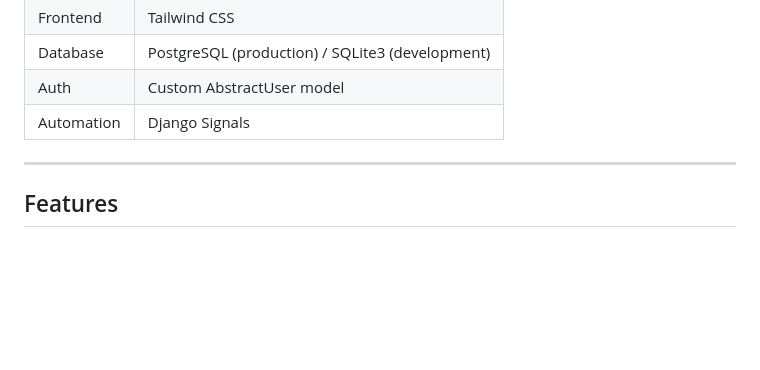
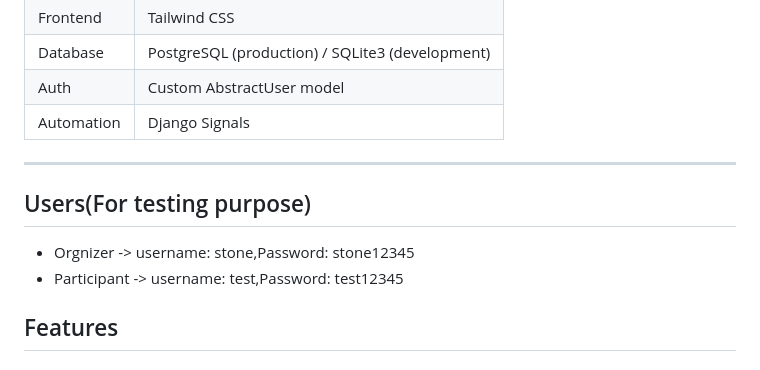
Before and after one commit to sakirmohammad775/Event_Management, a Markdown page: README.md, the part around the change. GitHub-like rendering; blank space fills up the shorter version.

```diff
--- a/README.md
+++ b/README.md
@@ -15,6 +15,9 @@ A full-stack event management system built with Django and Tailwind CSS. Support
 | Automation | Django Signals |
 
 ---
+## Users(For testing purpose)
+- Orgnizer -> username: stone,Password: stone12345
+- Participant -> username: test,Password: test12345
 
 ## Features
 
```
